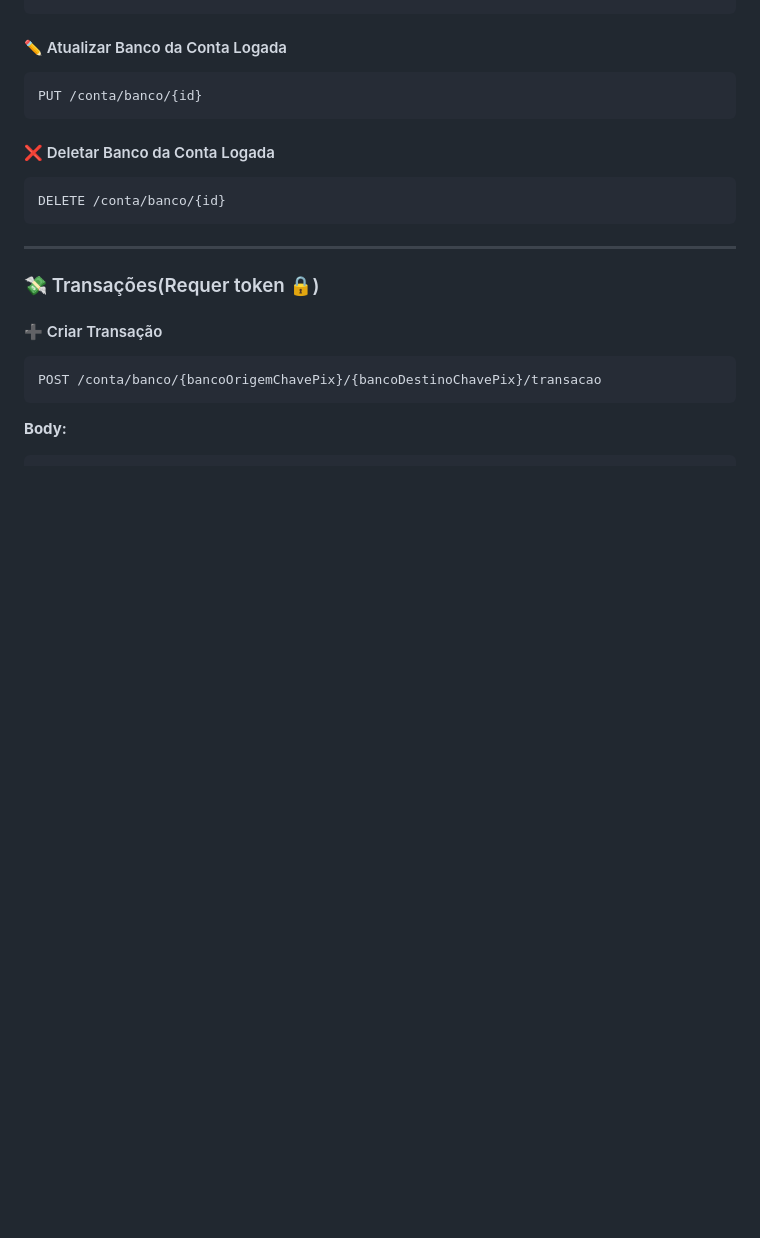
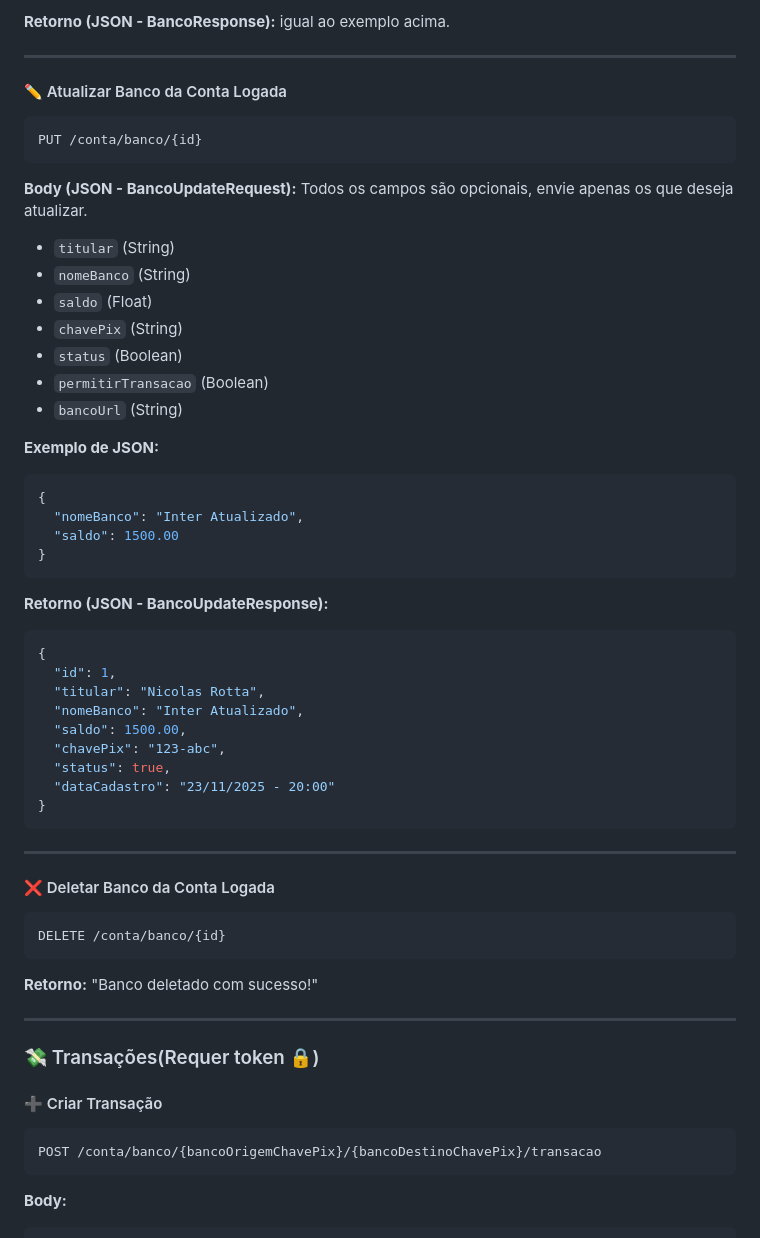
Before and after one commit to andre8756/cedup, a Markdown page: Back-End/README.md, the part around one of its changes. GitHub-like rendering; blank space fills up the shorter version.

````diff
--- a/Back-End/README.md
+++ b/Back-End/README.md
@@ -332,16 +385,58 @@ GET /conta/banco/{chavePix}
 ```
+
+**Retorno (JSON - BancoResponse):** igual ao exemplo acima.
+
+---
 
 #### ✏️ Atualizar Banco da Conta Logada
 
-``` http
+```http
 PUT /conta/banco/{id}
 ```
 
+**Body (JSON - BancoUpdateRequest):**
+Todos os campos são opcionais, envie apenas os que deseja atualizar.
+
+* `titular` (String)
+* `nomeBanco` (String)
+* `saldo` (Float)
+* `chavePix` (String)
+* `status` (Boolean)
+* `permitirTransacao` (Boolean)
+* `bancoUrl` (String)
+
+**Exemplo de JSON:**
+
+```json
+{
+  "nomeBanco": "Inter Atualizado",
+  "saldo": 1500.00
+}
+```
+
+**Retorno (JSON - BancoUpdateResponse):**
+
+```json
+{
+  "id": 1,
+  "titular": "Nicolas Rotta",
+  "nomeBanco": "Inter Atualizado",
+  "saldo": 1500.00,
+  "chavePix": "123-abc",
+  "status": true,
+  "dataCadastro": "23/11/2025 - 20:00"
+}
+```
+
+---
+
 #### ❌ Deletar Banco da Conta Logada
 
-``` http
+```http
 DELETE /conta/banco/{id}
 ```
+
+**Retorno:** "Banco deletado com sucesso!"
 
 ------------------------------------------------------------------------
 
````
Also changed, not shown: other parts of Back-End/README.md (+72 -19 lines).
